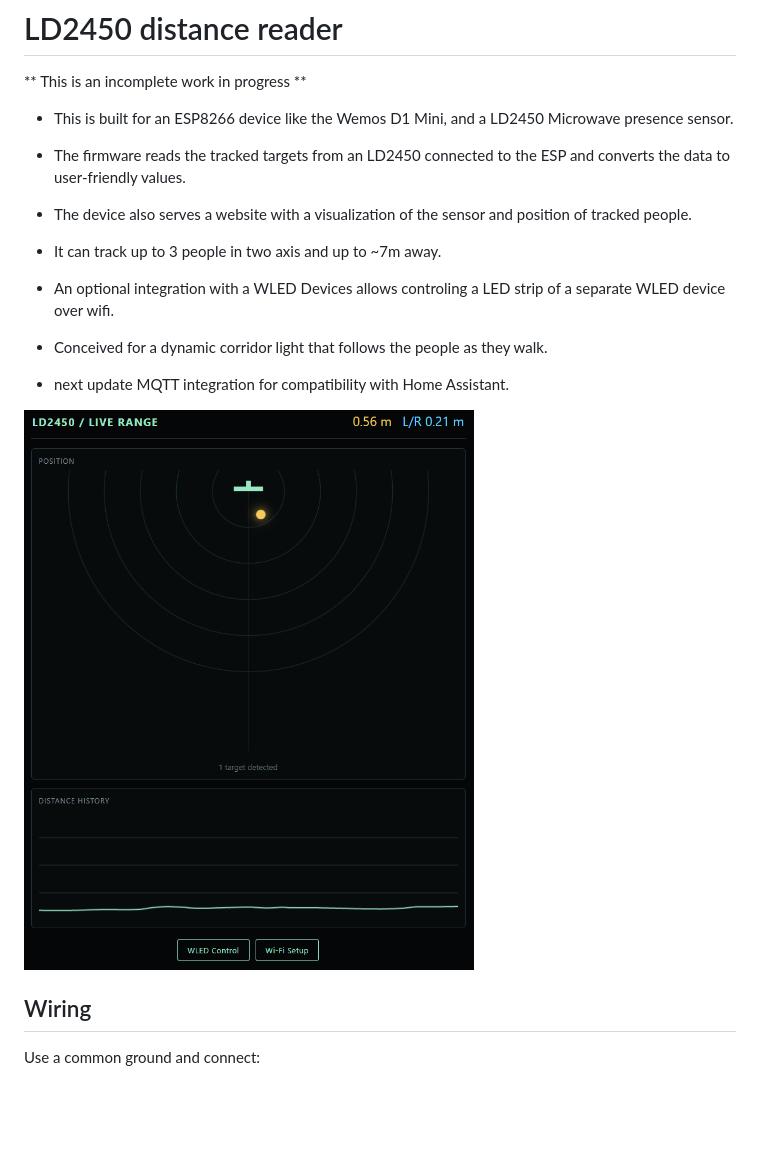
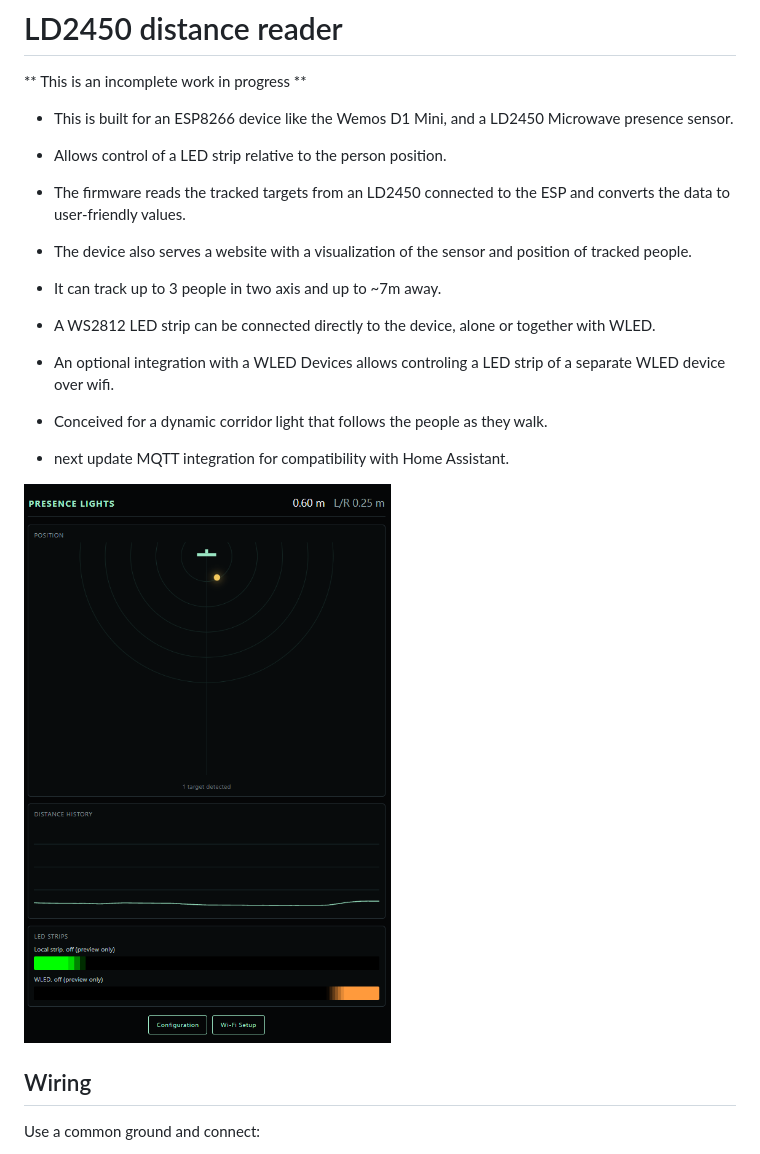
Before and after one commit to lab4d/LD2450-WifiServer, a Markdown page: README.md, the part around one of its changes. GitHub-like rendering; pictures changed too: docs/visualizer.png; blank space fills up the shorter version.

Commit message:
config update
Improved the configuration page, added a local LED strip option and added multiple settings.

```diff
--- a/README.md
+++ b/README.md
@@ -3,9 +3,11 @@
 ** This is an incomplete work in progress **
 
 - This is built for an ESP8266 device like the Wemos D1 Mini, and a LD2450 Microwave presence sensor.
+- Allows control of a LED strip relative to the person position.
 - The firmware reads the tracked targets from an LD2450 connected to the ESP and converts the data to user-friendly values.
 - The device also serves a website with a visualization of the sensor and position of tracked people.
 - It can track up to 3 people in two axis and up to ~7m away.
+- A WS2812 LED strip can be connected directly to the device, alone or together with WLED.
 - An optional integration with a WLED Devices allows controling a LED strip of a separate WLED device over wifi.
 - Conceived for a dynamic corridor light that follows the people as they walk.
 
```
Also changed, not shown: other parts of README.md (+34 -11 lines), docs/led-control.png (added), docs/wled-control.png (deleted), 2 other files.
